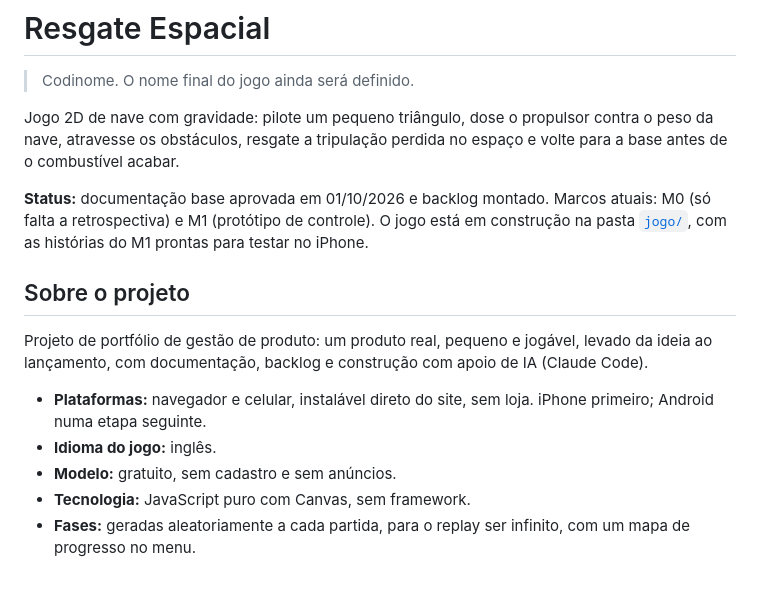
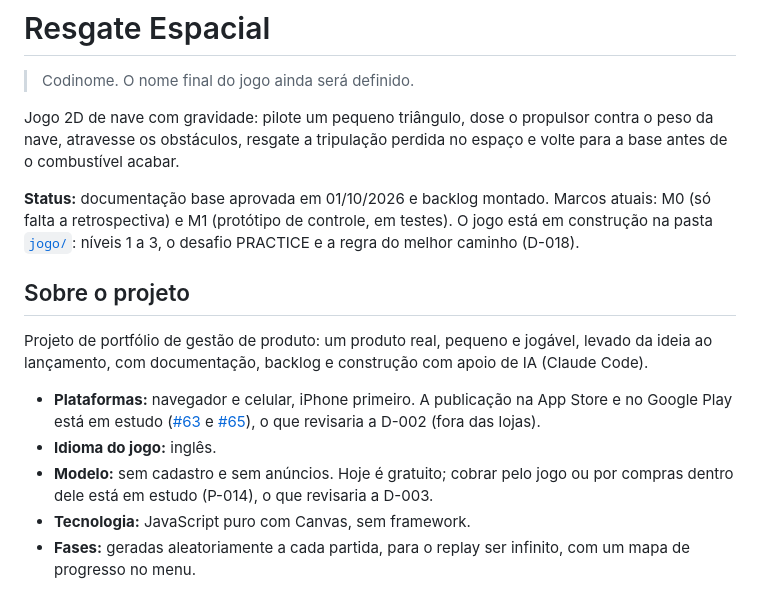
Before and after one commit to TARNAGS/resgate-espacial, a Markdown page: README.md, the part around the change. Rendered like a GitHub page.

Commit message:
Atualiza o diário e o README com o estado de 02/10
Co-Authored-By: Claude Opus 5.5 <noreply@anthropic.com>

```diff
--- a/README.md
+++ b/README.md
@@ -4,15 +4,15 @@
 
 Jogo 2D de nave com gravidade: pilote um pequeno triângulo, dose o propulsor contra o peso da nave, atravesse os obstáculos, resgate a tripulação perdida no espaço e volte para a base antes de o combustível acabar.
 
-**Status:** documentação base aprovada em 01/10/2026 e backlog montado. Marcos atuais: M0 (só falta a retrospectiva) e M1 (protótipo de controle). O jogo está em construção na pasta [`jogo/`](jogo/README.md), com as histórias do M1 prontas para testar no iPhone.
+**Status:** documentação base aprovada em 01/10/2026 e backlog montado. Marcos atuais: M0 (só falta a retrospectiva) e M1 (protótipo de controle, em testes). O jogo está em construção na pasta [`jogo/`](jogo/README.md): níveis 1 a 3, o desafio PRACTICE e a regra do melhor caminho (D-018).
 
 ## Sobre o projeto
 
 Projeto de portfólio de gestão de produto: um produto real, pequeno e jogável, levado da ideia ao lançamento, com documentação, backlog e construção com apoio de IA (Claude Code).
 
-- **Plataformas:** navegador e celular, instalável direto do site, sem loja. iPhone primeiro; Android numa etapa seguinte.
+- **Plataformas:** navegador e celular, iPhone primeiro. A publicação na App Store e no Google Play está em estudo ([#63](https://github.com/TARNAGS/resgate-espacial/issues/63) e [#65](https://github.com/TARNAGS/resgate-espacial/issues/65)), o que revisaria a D-002 (fora das lojas).
 - **Idioma do jogo:** inglês.
-- **Modelo:** gratuito, sem cadastro e sem anúncios.
+- **Modelo:** sem cadastro e sem anúncios. Hoje é gratuito; cobrar pelo jogo ou por compras dentro dele está em estudo (P-014), o que revisaria a D-003.
 - **Tecnologia:** JavaScript puro com Canvas, sem framework.
 - **Fases:** geradas aleatoriamente a cada partida, para o replay ser infinito, com um mapa de progresso no menu.
 
```
Also changed, not shown: docs/06-diario-de-bordo.md (+17 -15 lines).
